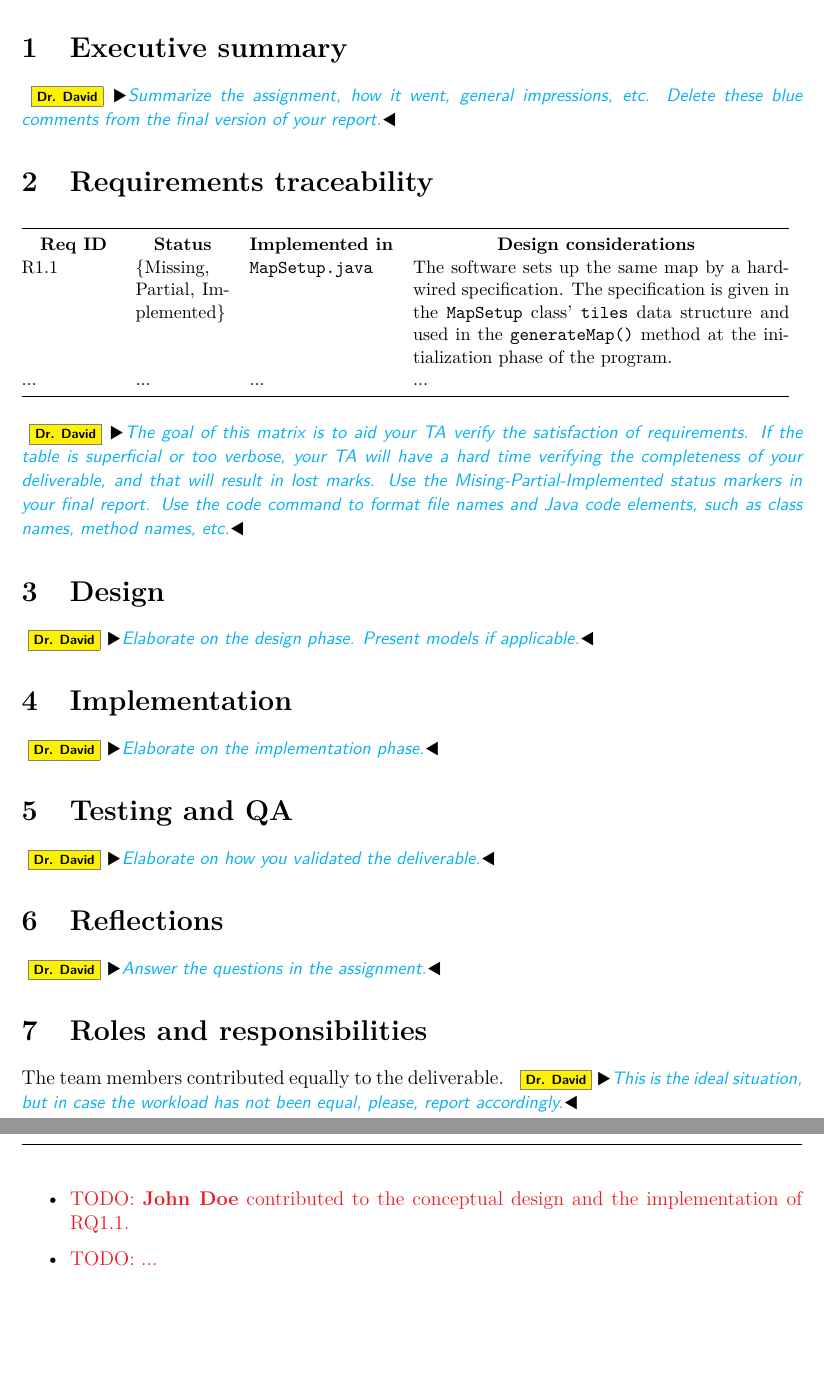
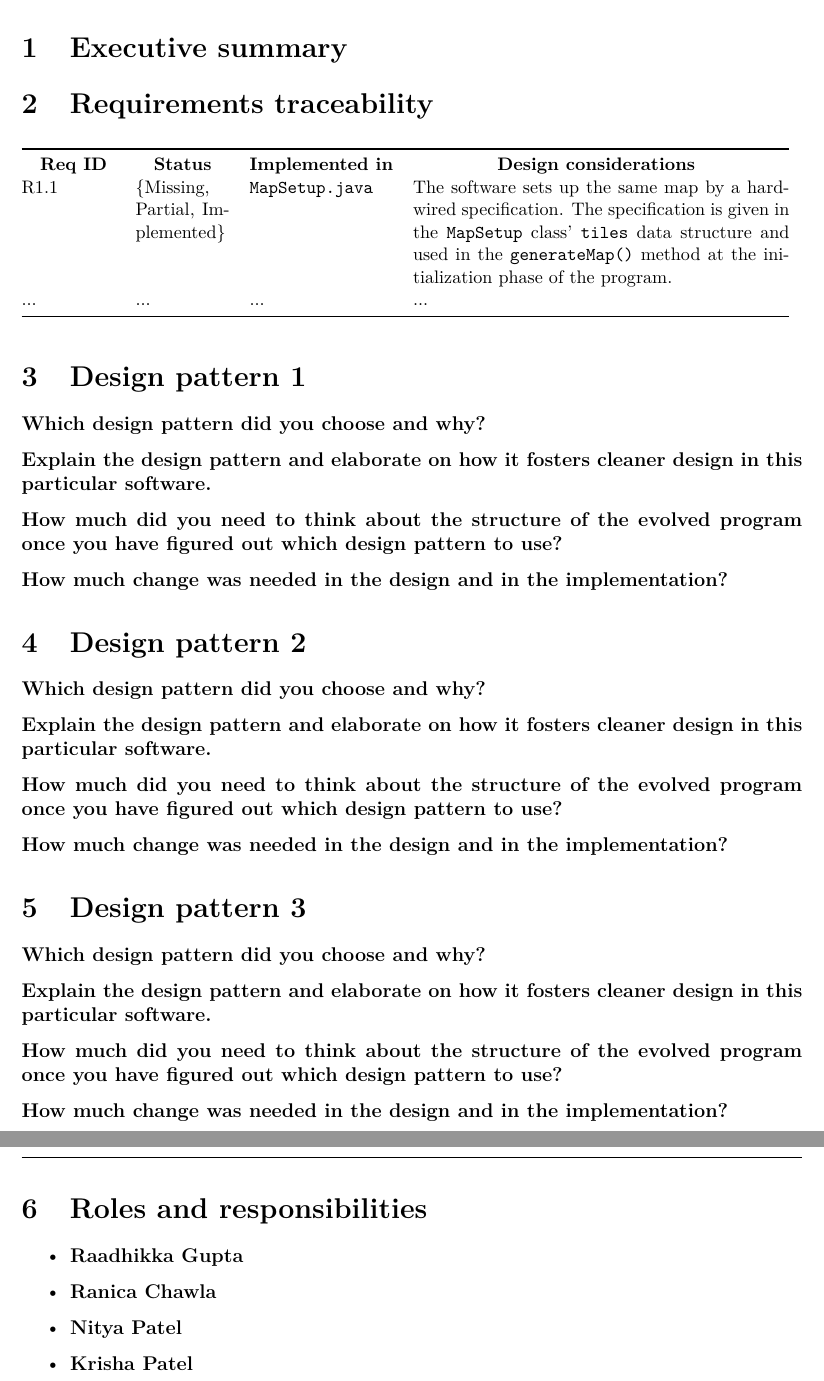
Before and after one commit to Ranica10/2AA4_Team5_Assignment_3_Report, a LaTeX document (main.tex, which reads content.tex): two parts of pages 2 and 3 of 3, joined at a grey line, cut so that both start at the same text, the shorter picture padded with empty space. Compiled offline with LaTeX, dvips and Ghostscript.

Commit message:
Updated format
Removed placeholder comments and added sections for design patterns and roles.

```diff
--- a/content.tex
+++ b/content.tex
@@ -1,6 +1,4 @@
 \section{Executive summary}
-
-\id{Summarize the assignment, how it went, general impressions, etc. Delete these blue comments from the final version of your report.}
 
 \section{Requirements traceability}
 
@@ -14,30 +12,44 @@
     \end{tabular}}
 \end{table}
 
-\id{The goal of this matrix is to aid your TA verify the satisfaction of requirements. If the table is superficial or too verbose, your TA will have a hard time verifying the completeness of your deliverable, and that will result in lost marks.
-Use the Mising-Partial-Implemented status markers in your final report. Use the code{} command to format file names and Java code elements, such as class names, method names, etc.}
+\section{Design pattern 1}
 
-\section{Design}
+\textbf{Which design pattern did you choose and why?}
 
-\id{Elaborate on the design phase. Present models if applicable.}
+\textbf{Explain the design pattern and elaborate on how it fosters cleaner design in this
+particular software.}
 
-\section{Implementation}
+\textbf{How much did you need to think about the structure of the evolved program once you have figured out which design pattern to use?}
 
-\id{Elaborate on the implementation phase.}
+\textbf{How much change was needed in the design and in the implementation?}
 
-\section{Testing and QA}
+\section{Design pattern 2}
 
-\id{Elaborate on how you validated the deliverable.}
+\textbf{Which design pattern did you choose and why?}
 
-\section{Reflections}
+\textbf{Explain the design pattern and elaborate on how it fosters cleaner design in this
+particular software.}
 
-\id{Answer the questions in the assignment.}
+\textbf{How much did you need to think about the structure of the evolved program once you have figured out which design pattern to use?}
+
+\textbf{How much change was needed in the design and in the implementation?}
+
+\section{Design pattern 3}
+
+\textbf{Which design pattern did you choose and why?}
+
+\textbf{Explain the design pattern and elaborate on how it fosters cleaner design in this
+particular software.}
+
+\textbf{How much did you need to think about the structure of the evolved program once you have figured out which design pattern to use?}
+
+\textbf{How much change was needed in the design and in the implementation?}
 
 \section{Roles and responsibilities}
 
-The team members contributed equally to the deliverable. \id{This is the ideal situation, but in case the workload has not been equal, please, report accordingly.}
-
 \begin{itemize}
-    \item \TODO{\textbf{John Doe} contributed to the conceptual design and the implementation of RQ1.1.}
-    \item \TODO{...}
+    \item {\textbf{Raadhikka Gupta} }
+    \item {\textbf{Ranica Chawla} }
+	\item {\textbf{Nitya Patel} }
+	\item {\textbf{Krisha Patel} }
 \end{itemize}
```
